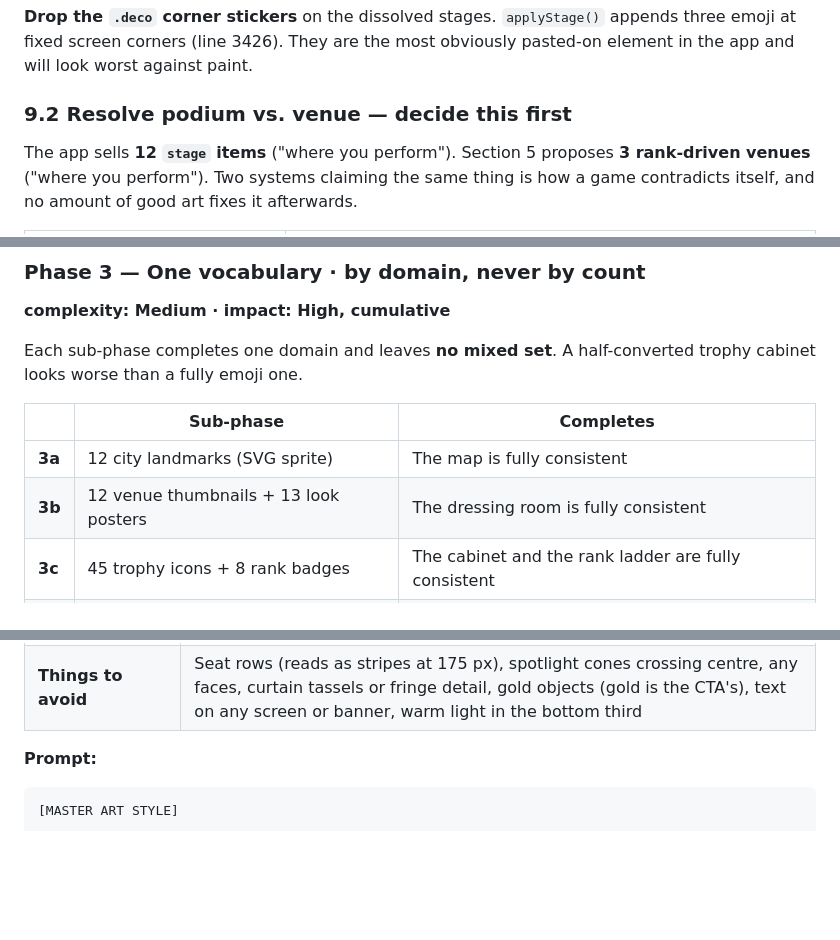
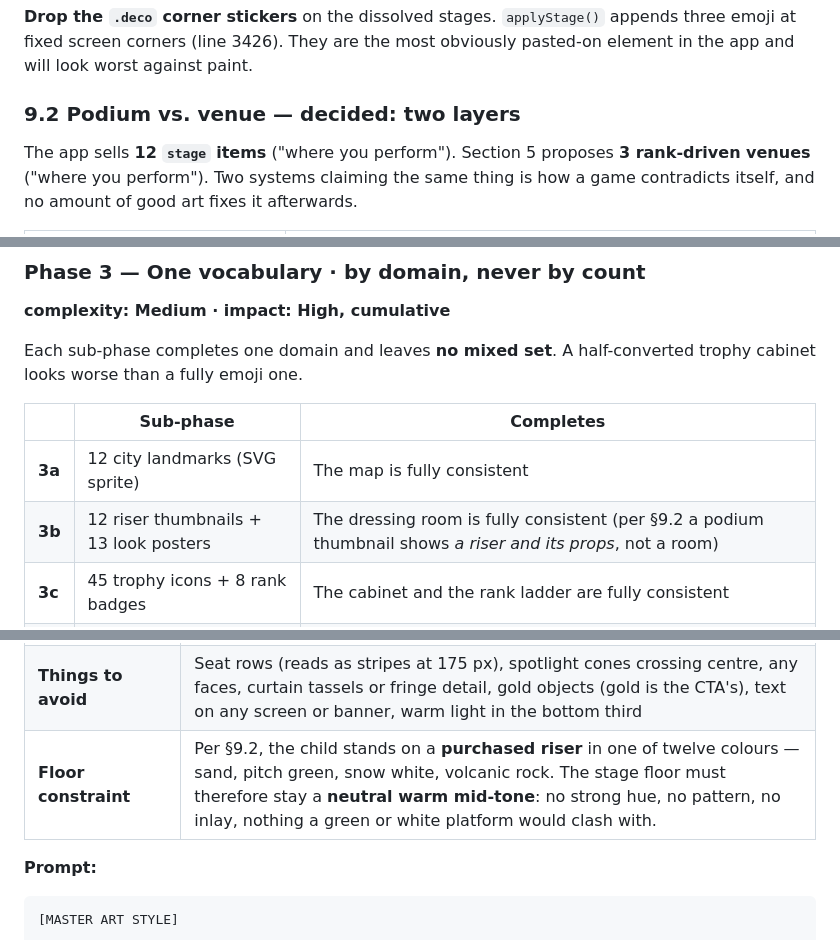
Before and after one commit to MaxOfTheDay/reken-popsterren, a Markdown page: docs/ART-DIRECTION.md, 3 parts joined by grey strips. Rendered like a GitHub page; blank space fills up the shorter version.

```diff
--- a/docs/ART-DIRECTION.md
+++ b/docs/ART-DIRECTION.md
@@ -720,7 +720,7 @@ static warm/cool pools, so CSS lighting and painted lighting agree on one direct
 three emoji at fixed screen corners (line 3426). They are the most obviously
 pasted-on element in the app and will look worst against paint.
 
-### 9.2 Resolve podium vs. venue — decide this first
+### 9.2 Podium vs. venue — **decided: two layers**
 
 The app sells **12 `stage` items** ("where you perform"). Section 5 proposes **3
 rank-driven venues** ("where you perform"). Two systems claiming the same thing is how a
@@ -901,7 +955,7 @@ cabinet looks worse than a fully emoji one.
 | | Sub-phase | Completes |
 |---|---|---|
 | **3a** | 12 city landmarks (SVG sprite) | The map is fully consistent |
-| **3b** | 12 venue thumbnails + 13 look posters | The dressing room is fully consistent |
+| **3b** | 12 riser thumbnails + 13 look posters | The dressing room is fully consistent (per §9.2 a podium thumbnail shows *a riser and its props*, not a room) |
 | **3c** | 45 trophy icons + 8 rank badges | The cabinet and the rank ladder are fully consistent |
 | **3d** | 39 pet / instrument / accessory props | Everything the avatar can hold is fully consistent |
 
@@ -1021,6 +1075,7 @@ comic line art, sketch texture; busy repeating detail; daylight or blue sky.
 | **Transparent background** | **No** |
 | **Consistency reference** | This is the **canonical asset**. Generate it first; every later asset is matched to it. |
 | **Things to avoid** | Seat rows (reads as stripes at 175 px), spotlight cones crossing centre, any faces, curtain tassels or fringe detail, gold objects (gold is the CTA's), text on any screen or banner, warm light in the bottom third |
+| **Floor constraint** | Per §9.2, the child stands on a **purchased riser** in one of twelve colours — sand, pitch green, snow white, volcanic rock. The stage floor must therefore stay a **neutral warm mid-tone**: no strong hue, no pattern, no inlay, nothing a green or white platform would clash with. |
 
 **Prompt:**
 
```
Also changed, not shown: other parts of docs/ART-DIRECTION.md (+60 -5 lines).
